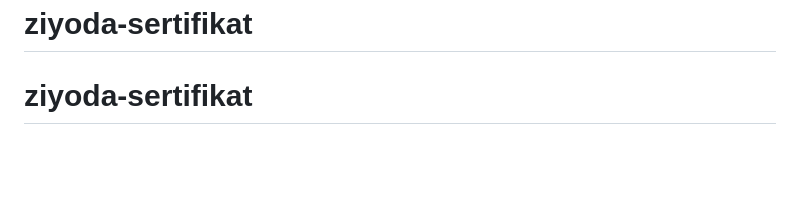
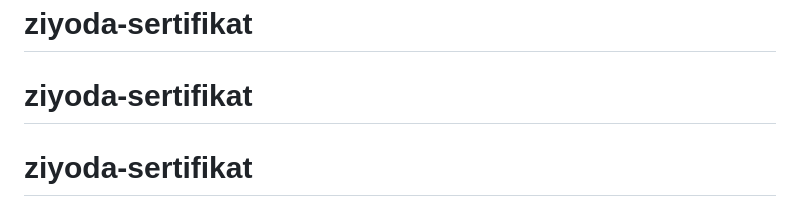
Before and after one commit to Islom0906/ziyoda-sertifikat, a Markdown page: README.md, the part around the change. Drawn GitHub-style; blank space fills up the shorter version.

```diff
--- a/README.md
+++ b/README.md
@@ -70,3 +70,4 @@ This section has moved here: [https://facebook.github.io/create-react-app/docs/d
 This section has moved here: [https://facebook.github.io/create-react-app/docs/troubleshooting#npm-run-build-fails-to-minify](https://facebook.github.io/create-react-app/docs/troubleshooting#npm-run-build-fails-to-minify)
 # ziyoda-sertifikat
 # ziyoda-sertifikat
+# ziyoda-sertifikat
```
